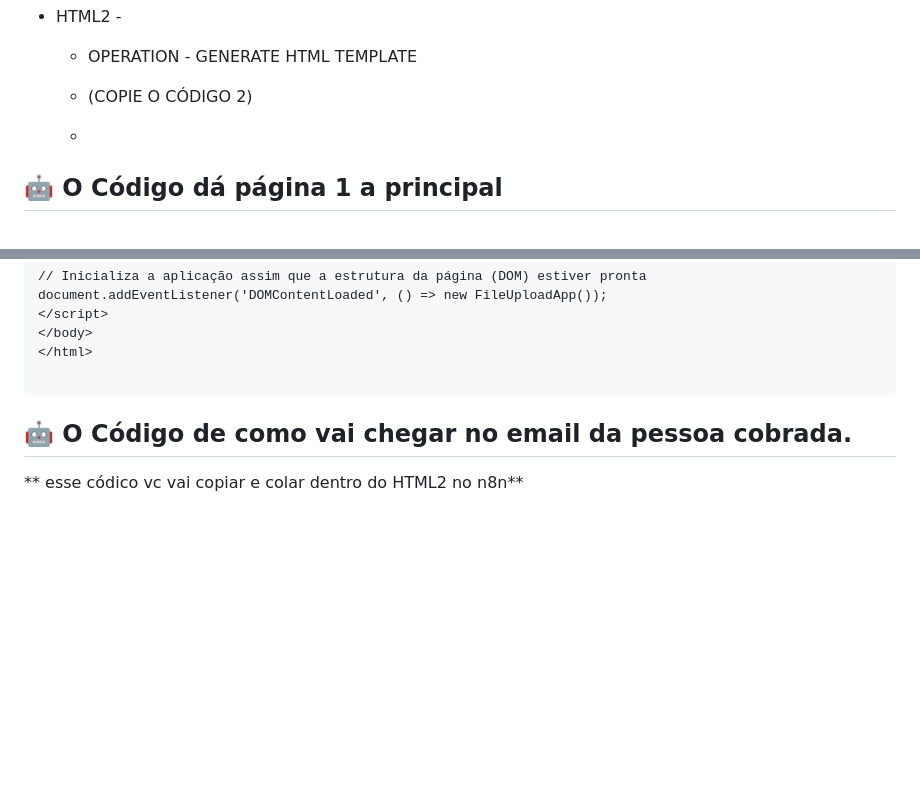
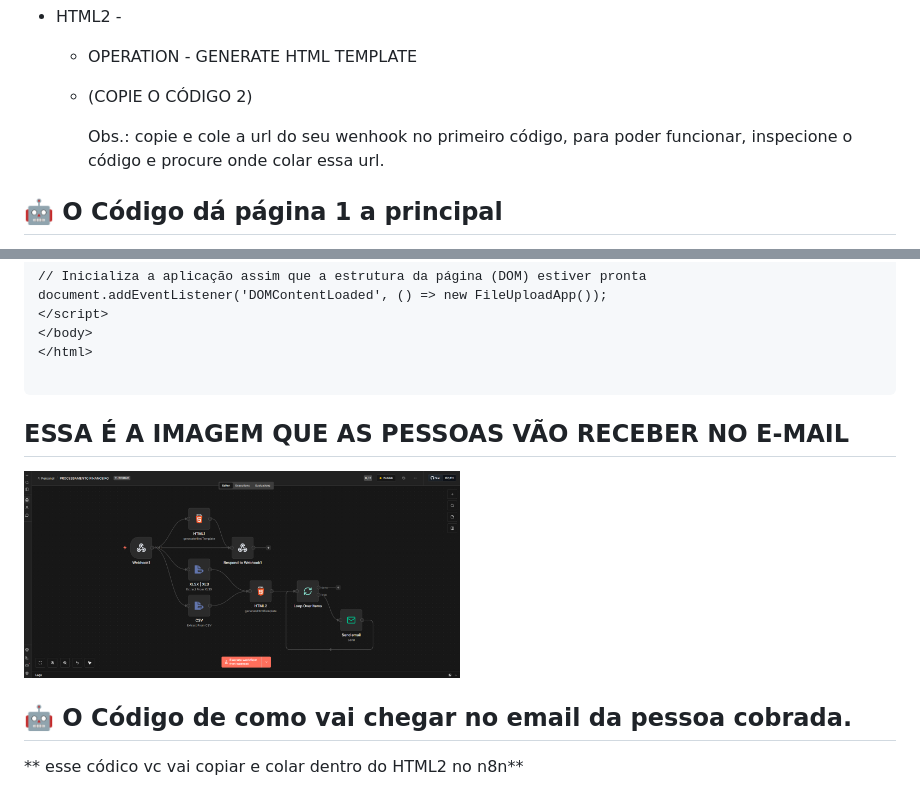
Before and after one commit to maxsoares001/fianceiron8n, a Markdown page: README.md, 2 parts joined by grey strips. GitHub-like rendering; blank space fills up the shorter version.

````diff
--- a/README.md
+++ b/README.md
@@ -50,7 +50,8 @@ enviadas por e-mail isso ajudou muito esse processo, assim ela ganho destaque, e
     - OPERATION - GENERATE HTML TEMPLATE
     - (COPIE O CÓDIGO 2)
 
-    -
+      Obs.: copie e cole a url do seu wenhook no primeiro código, para poder funcionar, inspecione o código
+      e procure onde colar essa url.
 
 
 ## 🤖 O Código dá página 1 a principal
@@ -345,6 +346,11 @@ document.addEventListener('DOMContentLoaded', () => new FileUploadApp());
 </html>
 
 ```
+## ESSA É A IMAGEM QUE AS PESSOAS VÃO RECEBER NO E-MAIL
+
+<p align="left">
+  <img src="img/n8n.png" width="50%">
+</p>
 
 ## 🤖 O Código de como vai chegar no email da pessoa cobrada.
 ** esse códico vc vai copiar e colar dentro do HTML2 no n8n**
````
